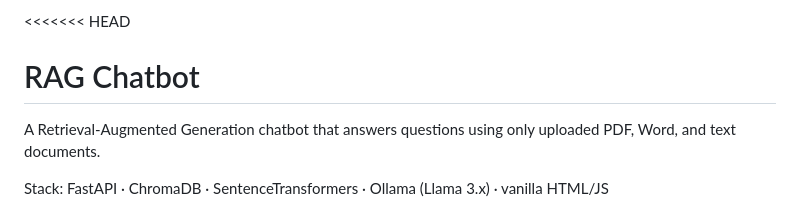
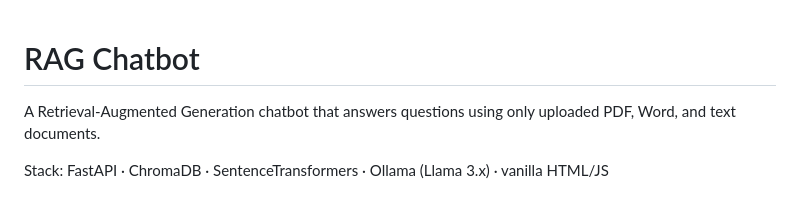
Before and after one commit to AaravK-creator/custom_rag_engine, a Markdown page: README.md, the part around the change. GitHub-like rendering.

```diff
--- a/README.md
+++ b/README.md
@@ -1,4 +1,3 @@
-<<<<<<< HEAD
 # RAG Chatbot
 
 A Retrieval-Augmented Generation chatbot that answers questions using only
```
